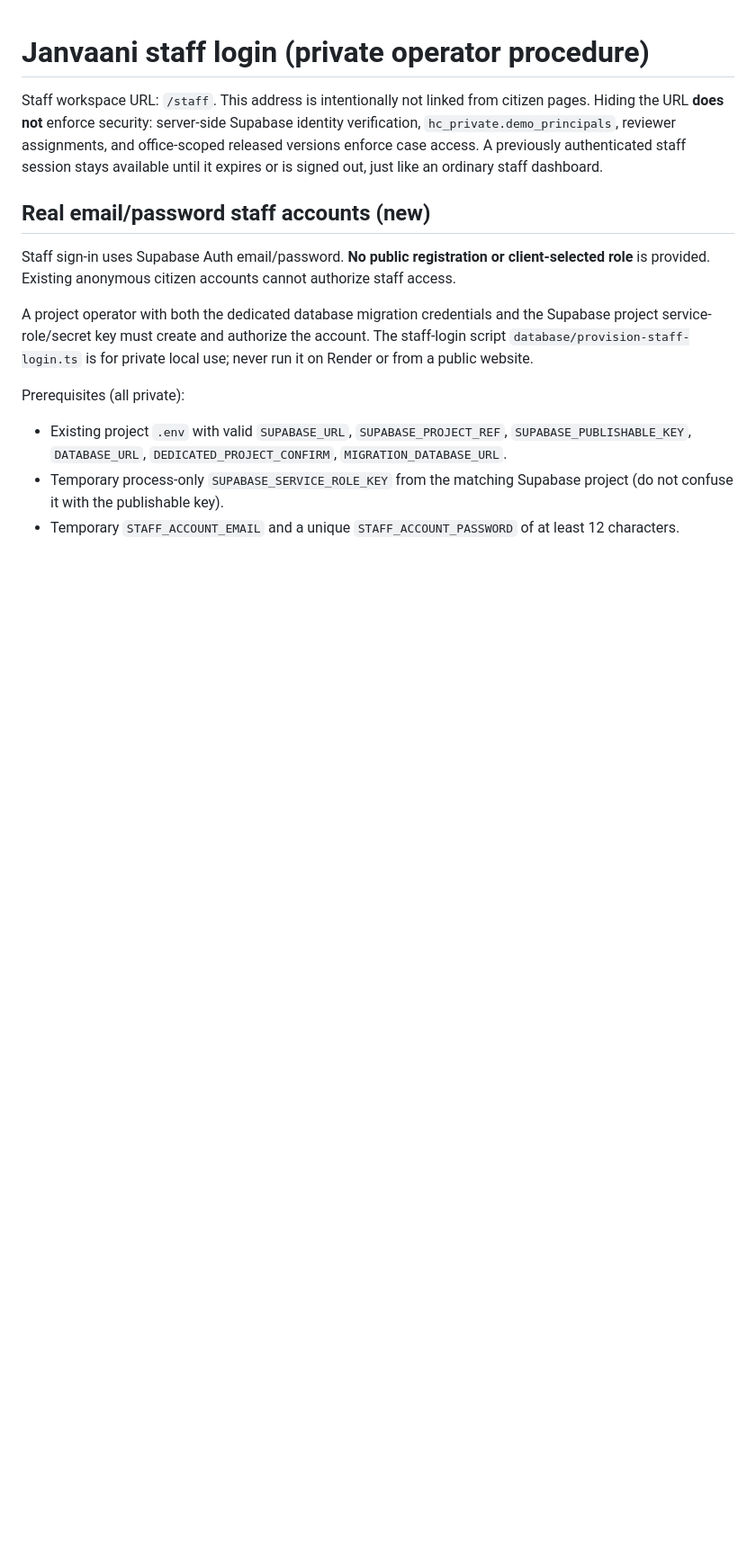
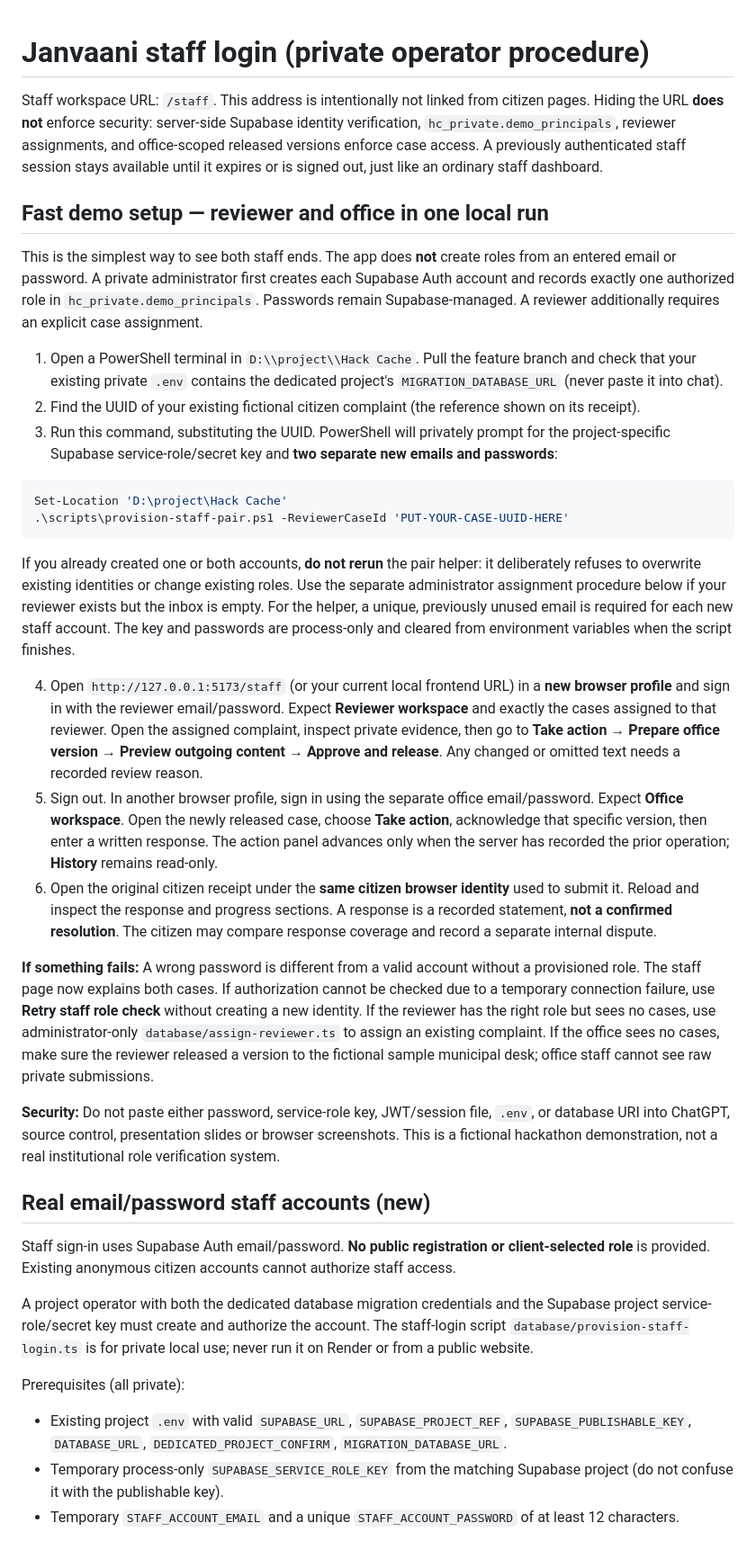
Before and after one commit to Rachit168/hackcache-accountability, a Markdown page: docs/staff-login.md, the part around the change. Shown at 90% size. Rendered like a GitHub page; blank space fills up the shorter version.

Commit message:
Document fast private reviewer→office account provisioning and full citizen return journey

````diff
--- a/docs/staff-login.md
+++ b/docs/staff-login.md
@@ -1,6 +1,29 @@
 # Janvaani staff login (private operator procedure)
 
 Staff workspace URL: `/staff`. This address is intentionally not linked from citizen pages. Hiding the URL **does not** enforce security: server-side Supabase identity verification, `hc_private.demo_principals`, reviewer assignments, and office-scoped released versions enforce case access. A previously authenticated staff session stays available until it expires or is signed out, just like an ordinary staff dashboard.
+
+## Fast demo setup — reviewer and office in one local run
+
+This is the simplest way to see both staff ends. The app does **not** create roles from an entered email or password. A private administrator first creates each Supabase Auth account and records exactly one authorized role in `hc_private.demo_principals`. Passwords remain Supabase-managed. A reviewer additionally requires an explicit case assignment.
+
+1. Open a PowerShell terminal in `D:\\project\\Hack Cache`. Pull the feature branch and check that your existing private `.env` contains the dedicated project's `MIGRATION_DATABASE_URL` (never paste it into chat).
+2. Find the UUID of your existing fictional citizen complaint (the reference shown on its receipt).
+3. Run this command, substituting the UUID. PowerShell will privately prompt for the project-specific Supabase service-role/secret key and **two separate new emails and passwords**:
+
+```powershell
+Set-Location 'D:\project\Hack Cache'
+.\scripts\provision-staff-pair.ps1 -ReviewerCaseId 'PUT-YOUR-CASE-UUID-HERE'
+```
+
+If you already created one or both accounts, **do not rerun** the pair helper: it deliberately refuses to overwrite existing identities or change existing roles. Use the separate administrator assignment procedure below if your reviewer exists but the inbox is empty. For the helper, a unique, previously unused email is required for each new staff account. The key and passwords are process-only and cleared from environment variables when the script finishes.
+
+4. Open `http://127.0.0.1:5173/staff` (or your current local frontend URL) in a **new browser profile** and sign in with the reviewer email/password. Expect **Reviewer workspace** and exactly the cases assigned to that reviewer. Open the assigned complaint, inspect private evidence, then go to **Take action → Prepare office version → Preview outgoing content → Approve and release**. Any changed or omitted text needs a recorded review reason.
+5. Sign out. In another browser profile, sign in using the separate office email/password. Expect **Office workspace**. Open the newly released case, choose **Take action**, acknowledge that specific version, then enter a written response. The action panel advances only when the server has recorded the prior operation; **History** remains read-only.
+6. Open the original citizen receipt under the **same citizen browser identity** used to submit it. Reload and inspect the response and progress sections. A response is a recorded statement, **not a confirmed resolution**. The citizen may compare response coverage and record a separate internal dispute.
+
+**If something fails:** A wrong password is different from a valid account without a provisioned role. The staff page now explains both cases. If authorization cannot be checked due to a temporary connection failure, use **Retry staff role check** without creating a new identity. If the reviewer has the right role but sees no cases, use administrator-only `database/assign-reviewer.ts` to assign an existing complaint. If the office sees no cases, make sure the reviewer released a version to the fictional sample municipal desk; office staff cannot see raw private submissions.
+
+**Security:** Do not paste either password, service-role key, JWT/session file, `.env`, or database URI into ChatGPT, source control, presentation slides or browser screenshots. This is a fictional hackathon demonstration, not a real institutional role verification system.
 
 ## Real email/password staff accounts (new)
 
````
